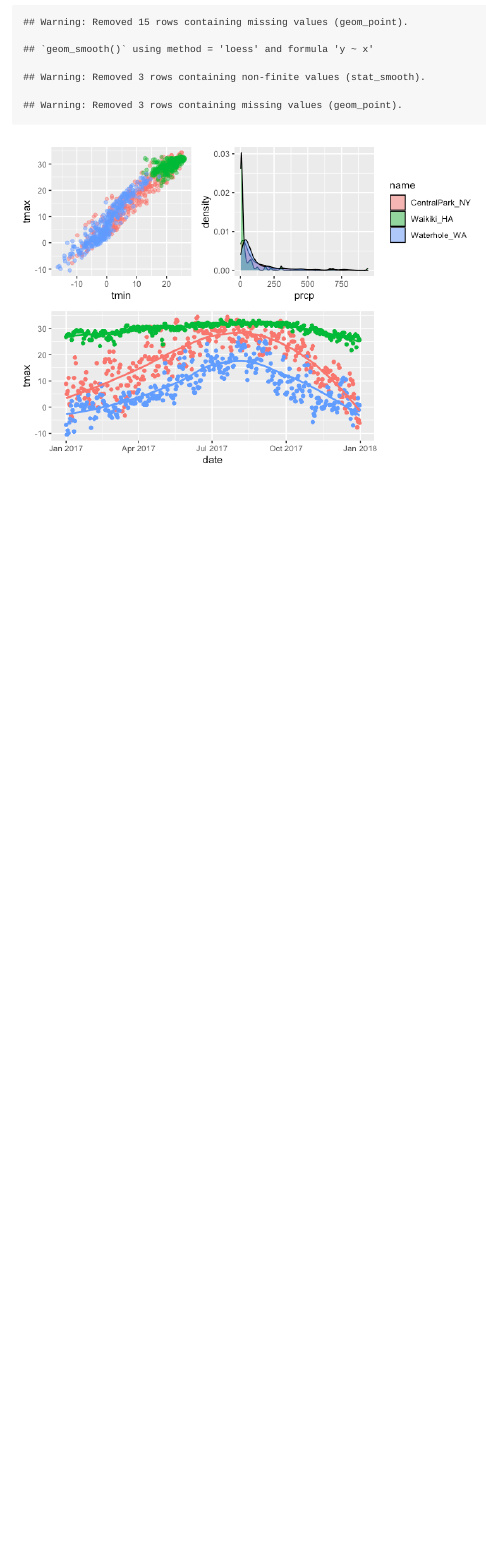
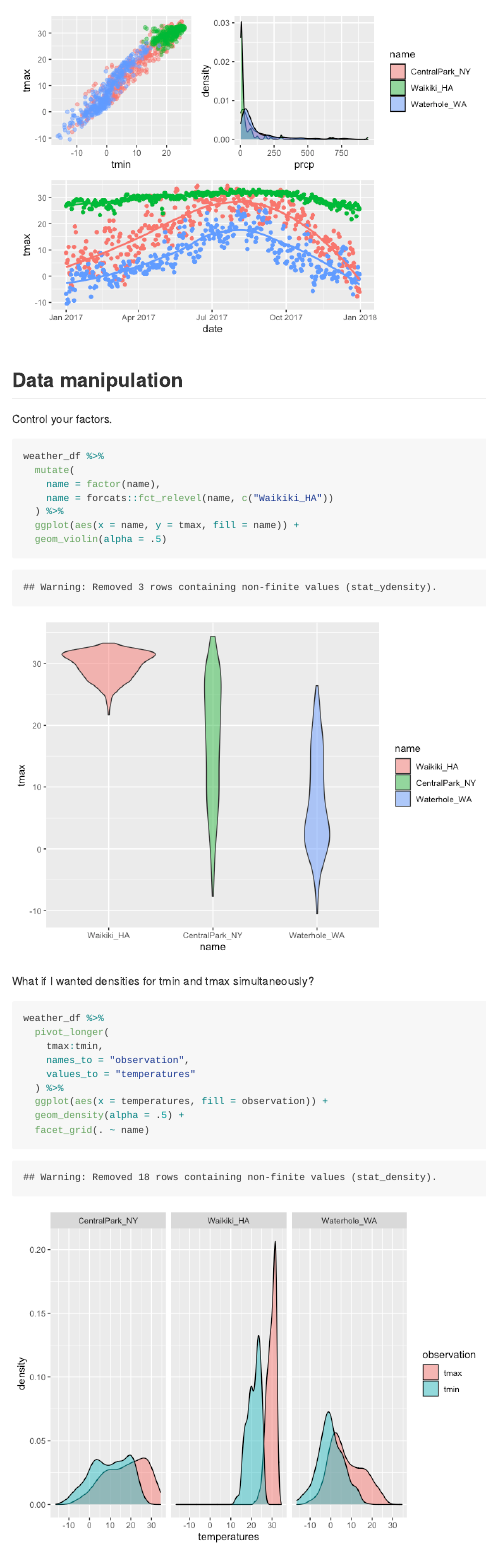
Before and after one commit to jingyi-z419/viz_and_eda, an R Markdown document (viz_ii.Rmd): the page in a window 1100 px wide, from 9990 px down before the commit and from 10180 px down after it. The pictures show the output file viz_ii.md that the author committed with the source, drawn offline in the style of GitHub.

Commit message:
data manipulation as part of plotting

````diff
--- a/viz_ii.Rmd
+++ b/viz_ii.Rmd
@@ -207,3 +207,31 @@ tmax_date_p =
 
 (tmax_tmin_p + prcp_dens_p) / tmax_date_p   #combine multiple panels
 ```
+
+## Data manipulation
+
+Control your factors.
+
+```{r}
+weather_df %>%
+  mutate(
+    name = factor(name),
+    name = forcats::fct_relevel(name, c("Waikiki_HA"))
+  ) %>%
+  ggplot(aes(x = name, y = tmax, fill = name)) +
+  geom_violin(alpha = .5)
+```
+
+What if I wanted densities for tmin and tmax simultaneously?
+
+```{r}
+weather_df %>%
+  pivot_longer(
+    tmax:tmin,
+    names_to = "observation",
+    values_to = "temperatures"
+  ) %>%
+  ggplot(aes(x = temperatures, fill = observation)) +
+  geom_density(alpha = .5) +
+  facet_grid(. ~ name)
+```
````
Also changed, not shown: viz_ii.md, viz_ii_files/figure-gfm/unnamed-chunk-12-1.png (added), viz_ii_files/figure-gfm/unnamed-chunk-13-1.png (added).
